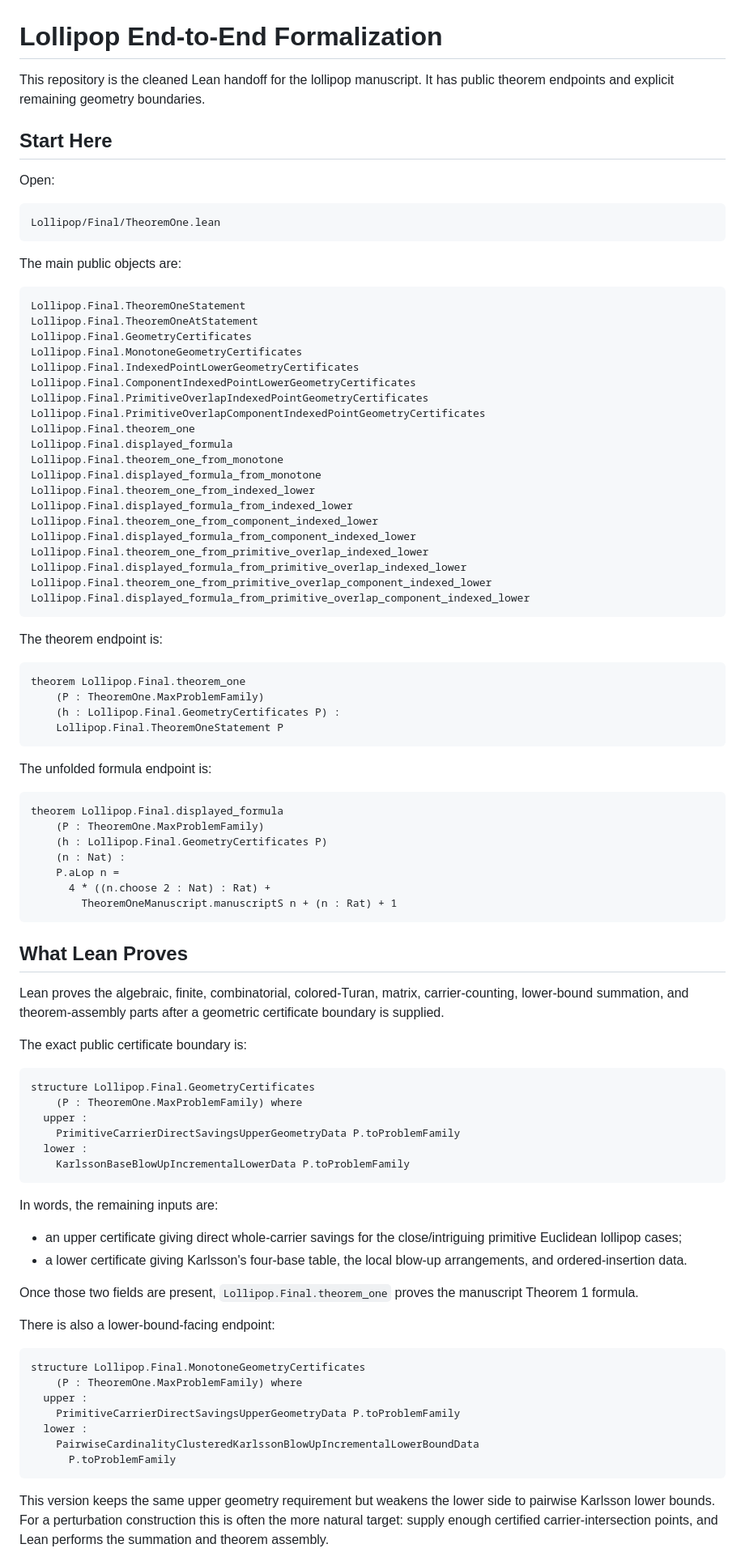
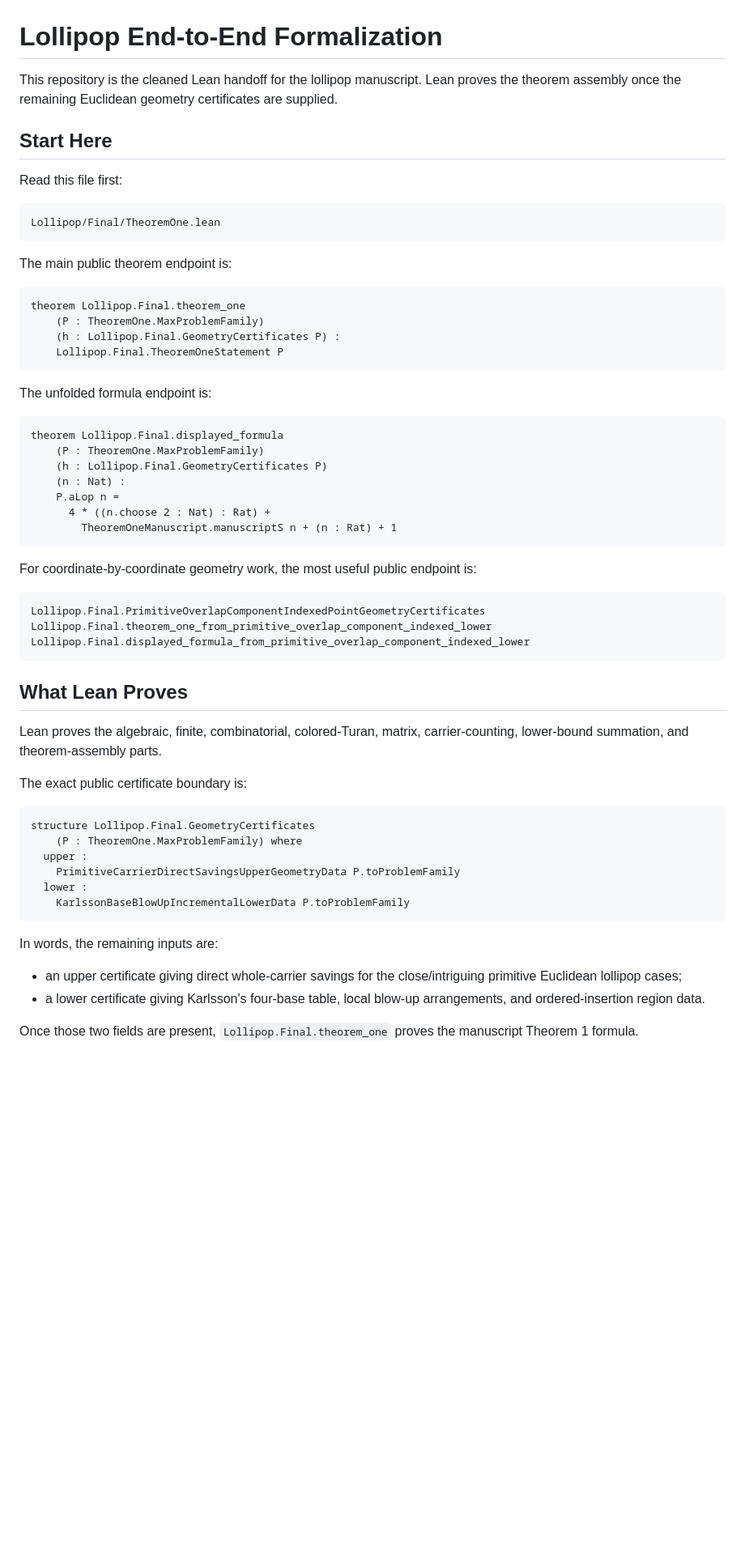
Before and after one commit to Siddhartha-Mahajan/lollipop-problem-formalization, a Markdown page: README.md, the part around one of its changes. Shown at 81% size. Rendered like a GitHub page; blank space fills up the shorter version.

Commit message:
Simplify README handoff structure

````diff
--- a/README.md
+++ b/README.md
@@ -1,42 +1,18 @@
 # Lollipop End-to-End Formalization
 
 This repository is the cleaned Lean handoff for the lollipop manuscript.
-It has public theorem endpoints and explicit remaining geometry boundaries.
+Lean proves the theorem assembly once the remaining Euclidean geometry
+certificates are supplied.
 
 ## Start Here
 
-Open:
+Read this file first:
 
 ```lean
 Lollipop/Final/TheoremOne.lean
 ```
 
-The main public objects are:
-
-```lean
-Lollipop.Final.TheoremOneStatement
-Lollipop.Final.TheoremOneAtStatement
-Lollipop.Final.GeometryCertificates
-Lollipop.Final.MonotoneGeometryCertificates
-Lollipop.Final.IndexedPointLowerGeometryCertificates
-Lollipop.Final.ComponentIndexedPointLowerGeometryCertificates
-Lollipop.Final.PrimitiveOverlapIndexedPointGeometryCertificates
-Lollipop.Final.PrimitiveOverlapComponentIndexedPointGeometryCertificates
-Lollipop.Final.theorem_one
-Lollipop.Final.displayed_formula
-Lollipop.Final.theorem_one_from_monotone
-Lollipop.Final.displayed_formula_from_monotone
-Lollipop.Final.theorem_one_from_indexed_lower
-Lollipop.Final.displayed_formula_from_indexed_lower
-Lollipop.Final.theorem_one_from_component_indexed_lower
-Lollipop.Final.displayed_formula_from_component_indexed_lower
-Lollipop.Final.theorem_one_from_primitive_overlap_indexed_lower
-Lollipop.Final.displayed_formula_from_primitive_overlap_indexed_lower
-Lollipop.Final.theorem_one_from_primitive_overlap_component_indexed_lower
-Lollipop.Final.displayed_formula_from_primitive_overlap_component_indexed_lower
-```
-
-The theorem endpoint is:
+The main public theorem endpoint is:
 
 ```lean
 theorem Lollipop.Final.theorem_one
@@ -57,11 +33,18 @@ theorem Lollipop.Final.displayed_formula
         TheoremOneManuscript.manuscriptS n + (n : Rat) + 1
 ```
 
+For coordinate-by-coordinate geometry work, the most useful public endpoint is:
+
+```lean
+Lollipop.Final.PrimitiveOverlapComponentIndexedPointGeometryCertificates
+Lollipop.Final.theorem_one_from_primitive_overlap_component_indexed_lower
+Lollipop.Final.displayed_formula_from_primitive_overlap_component_indexed_lower
+```
+
 ## What Lean Proves
 
 Lean proves the algebraic, finite, combinatorial, colored-Turan, matrix,
-carrier-counting, lower-bound summation, and theorem-assembly parts after a
-geometric certificate boundary is supplied.
+carrier-counting, lower-bound summation, and theorem-assembly parts.
 
 The exact public certificate boundary is:
 
@@ -78,26 +61,9 @@ In words, the remaining inputs are:
 
 - an upper certificate giving direct whole-carrier savings for the
   close/intriguing primitive Euclidean lollipop cases;
-- a lower certificate giving Karlsson's four-base table, the local blow-up
-  arrangements, and ordered-insertion data.
+- a lower certificate giving Karlsson's four-base table, local blow-up
+  arrangements, and ordered-insertion region data.
 
 Once those two fields are present, `Lollipop.Final.theorem_one` proves the
 manuscript Theorem 1 formula.
 
-There is also a lower-bound-facing endpoint:
-
-```lean
-structure Lollipop.Final.MonotoneGeometryCertificates
-    (P : TheoremOne.MaxProblemFamily) where
-  upper :
-    PrimitiveCarrierDirectSavingsUpperGeometryData P.toProblemFamily
-  lower :
-    PairwiseCardinalityClusteredKarlssonBlowUpIncrementalLowerBoundData
-      P.toProblemFamily
-```
-
-This version keeps the same upper geometry requirement but weakens the lower
-side to pairwise Karlsson lower bounds.  For a perturbation construction this
-is often the more natural target: supply enough certified carrier-intersection
-points, and Lean performs the summation and theorem assembly.
-
````
Also changed, not shown: other parts of README.md (+59 -172 lines).
